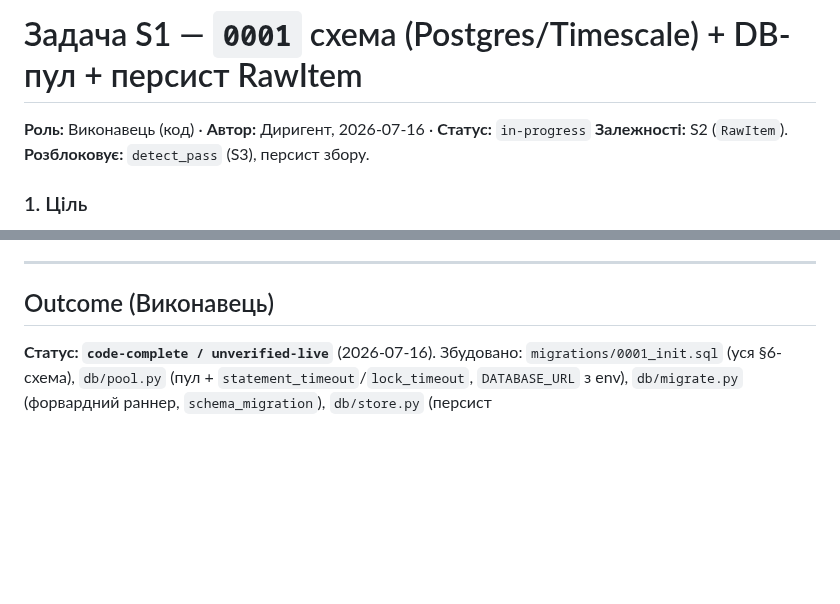
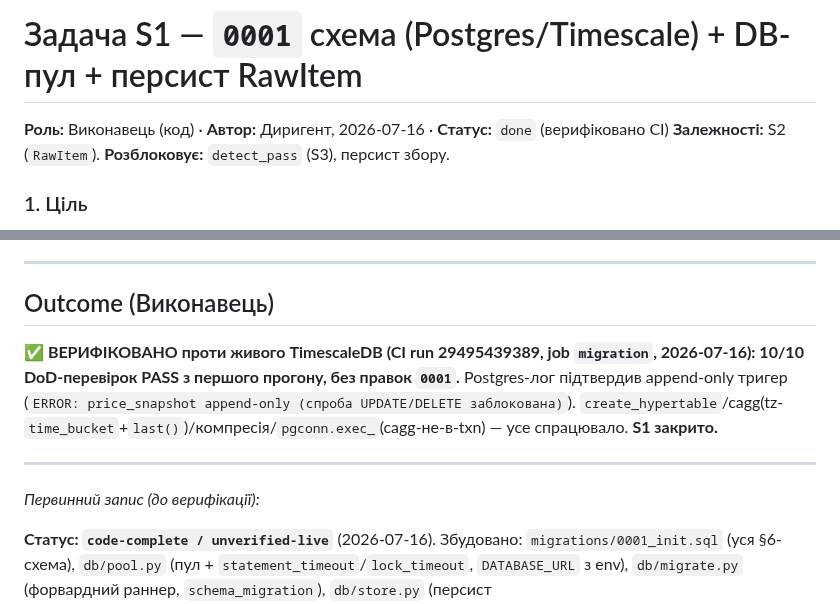
Before and after one commit to MainDevTools/hapay, a Markdown page: tasks/S1-schema-migration.md, 2 parts joined by grey strips. Rendered like a GitHub page; blank space fills up the shorter version.

```diff
--- a/tasks/S1-schema-migration.md
+++ b/tasks/S1-schema-migration.md
@@ -1,6 +1,6 @@
 # Задача S1 — `0001` схема (Postgres/Timescale) + DB-пул + персист RawItem
 
-**Роль:** Виконавець (код) · **Автор:** Диригент, 2026-07-16 · **Статус:** `in-progress`
+**Роль:** Виконавець (код) · **Автор:** Диригент, 2026-07-16 · **Статус:** `done` (верифіковано CI)
 **Залежності:** S2 (`RawItem`). **Розблоковує:** `detect_pass` (S3), персист збору.
 
 ### 1. Ціль
@@ -33,6 +33,11 @@
 ---
 ## Outcome (Виконавець)
 
+**✅ ВЕРИФІКОВАНО проти живого TimescaleDB (CI run 29495439389, job `migration`, 2026-07-16): 10/10 DoD-перевірок PASS з першого прогону, без правок `0001`.** Postgres-лог підтвердив append-only тригер (`ERROR: price_snapshot append-only (спроба UPDATE/DELETE заблокована)`). `create_hypertable`/cagg(tz-`time_bucket`+`last()`)/компресія/`pgconn.exec_`(cagg-не-в-txn) — усе спрацювало. **S1 закрито.**
+
+---
+_Первинний запис (до верифікації):_
+
 **Статус: `code-complete / unverified-live`** (2026-07-16). Збудовано: `migrations/0001_init.sql` (уся §6-схема), `db/pool.py` (пул + `statement_timeout`/`lock_timeout`, `DATABASE_URL` з env), `db/migrate.py` (форвардний раннер, `schema_migration`), `db/store.py` (персист `RawItem`→`store_product`+`price_snapshot`), `tests/test_migration.py` (skip-aware DoD-тест), `requirements.txt` (+psycopg), `tests.yml` (job `migration` з Timescale-сервісом).
 
 **Evidence (локально):** db-модулі імпортуються (psycopg 3.3.4 на Py3.14); `probe`/`pethouse` **18/18**; `test_migration` **чисто пропускається** без `DATABASE_URL`.
```
Also changed, not shown: workflow/04-captain-log.md (+5 -2 lines).
